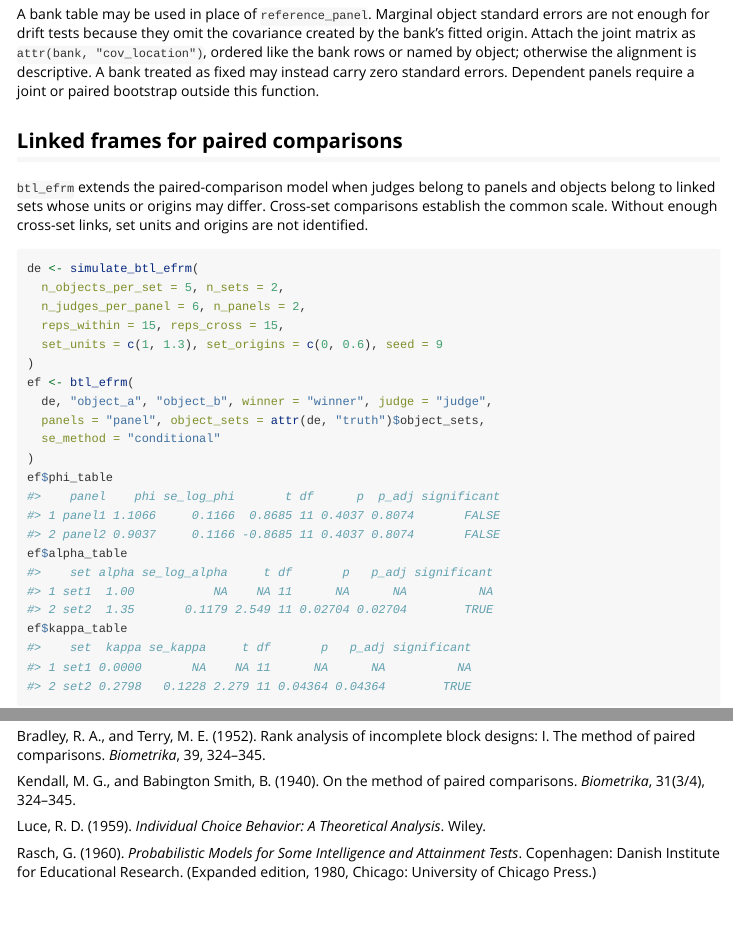
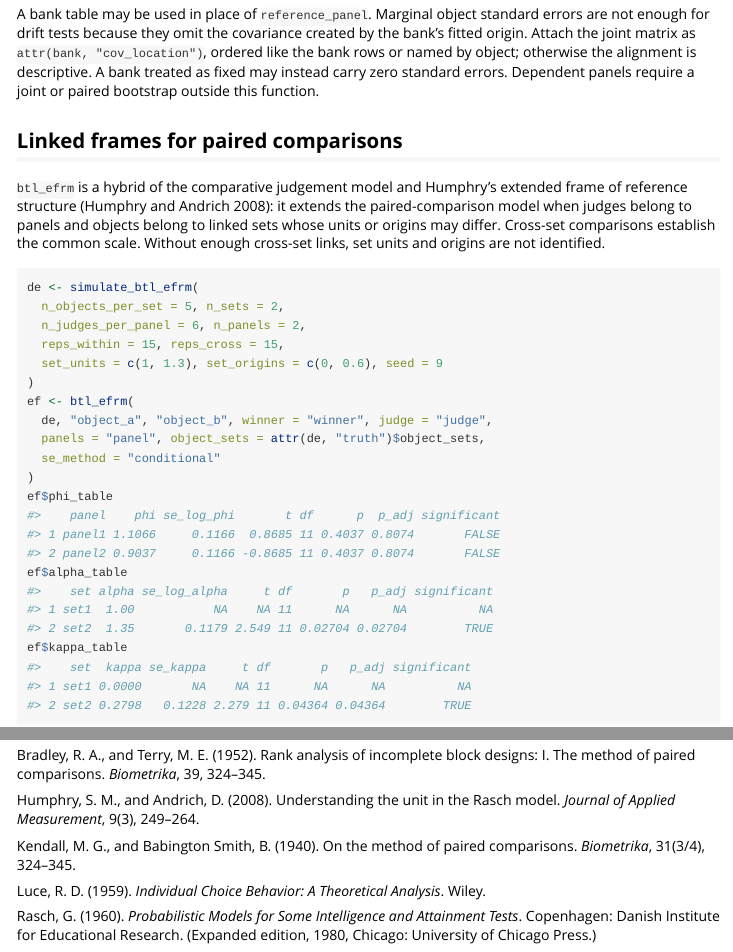
Before and after one commit to drjoshmcgrane/RaschR, an R Markdown document (vignettes/paired-comparisons.Rmd): the page in a window 1100 px wide, from 4940 px down, and a second part further down, joined at a grey line. Rendered offline with R 4.5, knitr and Pandoc, with nearby package versions; long lines of code are wrapped.

Commit message:
State btl_efrm's hybrid lineage explicitly
The paired-comparison EFRM combines the comparative judgement model
(the conditional form of the dichotomous Rasch model; Andrich 1978,
Bradley and Terry 1952) with the frame-of-reference unit structure
(Humphry 2005; Humphry and Andrich 2008). Its roxygen and the
paired-comparisons vignette now say so, and Andrich (1978) joins its
reference list.

```diff
--- a/vignettes/paired-comparisons.Rmd
+++ b/vignettes/paired-comparisons.Rmd
@@ -90,7 +90,9 @@ bootstrap outside this function.
 
 ## Linked frames for paired comparisons
 
-`btl_efrm` extends the paired-comparison model when judges belong to panels and
+`btl_efrm` is a hybrid of the comparative judgement model and Humphry's
+extended frame of reference structure (Humphry and Andrich 2008): it extends
+the paired-comparison model when judges belong to panels and
 objects belong to linked sets whose units or origins may differ. Cross-set
 comparisons establish the common scale. Without enough cross-set links, set
 units and origins are not identified.
@@ -129,6 +131,9 @@ to item scaling. *Applied Psychological Measurement*, 2, 451--462.
 Bradley, R. A., and Terry, M. E. (1952). Rank analysis of incomplete block
 designs: I. The method of paired comparisons. *Biometrika*, 39, 324--345.
 
+Humphry, S. M., and Andrich, D. (2008). Understanding the unit in the
+Rasch model. *Journal of Applied Measurement*, 9(3), 249--264.
+
 Kendall, M. G., and Babington Smith, B. (1940). On the method of paired
 comparisons. *Biometrika*, 31(3/4), 324--345.
 
```
Also changed, not shown: R/btl-efrm.R (+11 -4 lines), 1 other file.
